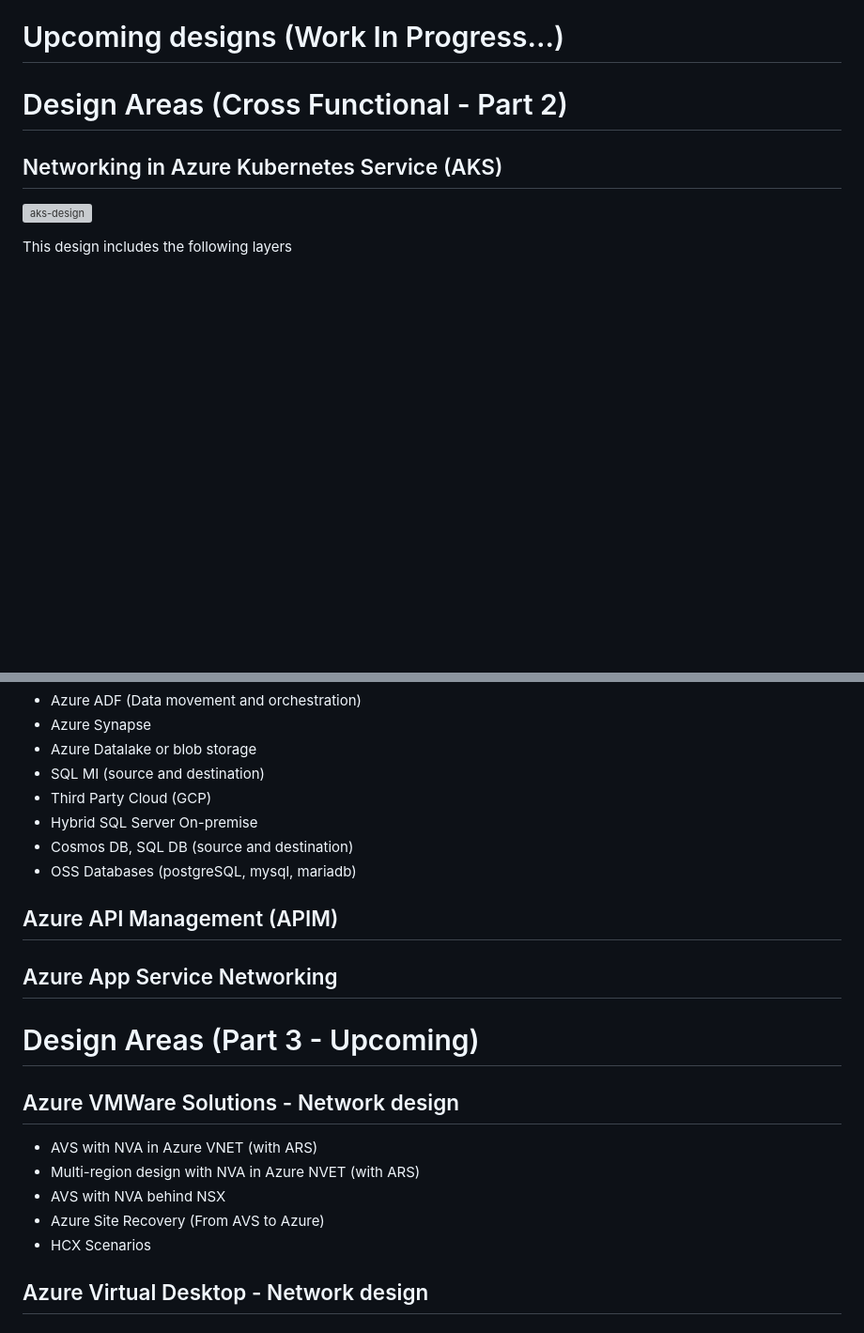
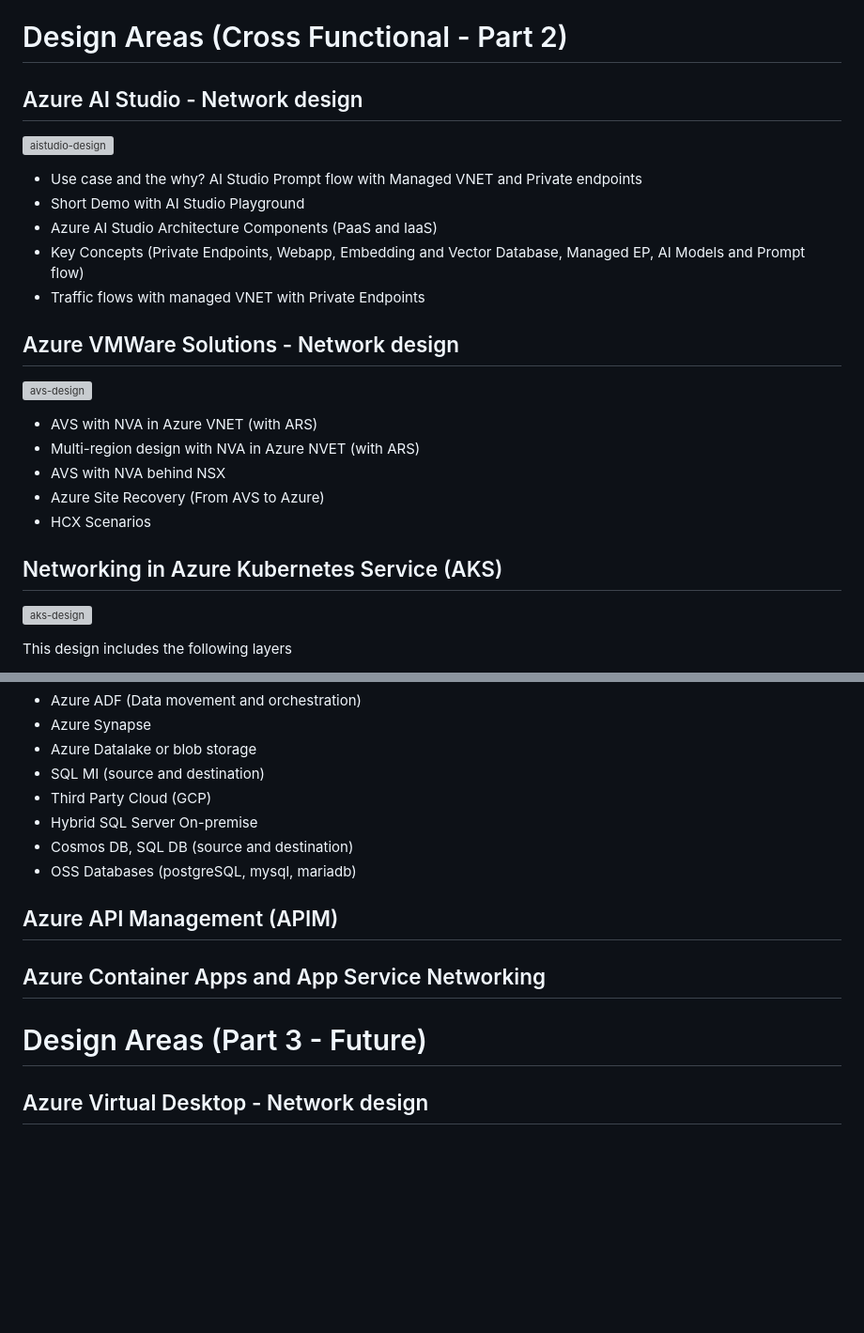
Before and after one commit to nehalineogi/azure-networking, a Markdown page: README.md, 2 parts joined by grey strips. Shown: that part at 94% size. Rendered like a GitHub page; blank space fills up the shorter version; grey boxes are pictures that could not be loaded.

```diff
--- a/README.md
+++ b/README.md
@@ -169,10 +153,23 @@ This design includes the following layers:
 - Use case with Azure Front Door (AFD) with Private Endpoint
 - Use case with AKS
 
-# Upcoming designs (Work In Progress...)
+# Design Areas (Cross Functional - Part 2)
+## Azure AI Studio - Network design
+![aistudio-design](design-gifs/aistudio-design.gif)
+- Use case and the why? AI Studio Prompt flow with Managed VNET and Private endpoints
+- Short Demo with AI Studio Playground
+- Azure AI Studio Architecture Components (PaaS and IaaS)
+- Key Concepts (Private Endpoints, Webapp, Embedding and Vector Database, Managed EP, AI Models and Prompt flow)
+- Traffic flows with managed VNET with Private Endpoints
 
-# Design Areas (Cross Functional - Part 2)
 
+## Azure VMWare Solutions - Network design
+![avs-design](design-gifs/avs-design.gif)
+- AVS with NVA in Azure VNET (with ARS)
+- Multi-region design with NVA in Azure NVET (with ARS)
+- AVS with NVA behind NSX
+- Azure Site Recovery (From AVS to Azure)
+- HCX Scenarios
 
 ## Networking in Azure Kubernetes Service (AKS)
 ![aks-design](design-gifs/aks-design.gif)
@@ -200,18 +197,11 @@ This design includes the following layers
 - OSS Databases (postgreSQL, mysql, mariadb)
 
 
+## Azure API Management (APIM)
+## Azure Container Apps and App Service Networking
 
-## Azure API Management (APIM)
-## Azure App Service Networking
+# Design Areas (Part 3 - Future)
 
-# Design Areas (Part 3 - Upcoming)
-
-## Azure VMWare Solutions - Network design
-- AVS with NVA in Azure VNET (with ARS)
-- Multi-region design with NVA in Azure NVET (with ARS)
-- AVS with NVA behind NSX
-- Azure Site Recovery (From AVS to Azure)
-- HCX Scenarios
 ## Azure Virtual Desktop - Network design
 ## IPv6 in Azure
 ## AzFW deep dive
```
Also changed, not shown: other parts of README.md (+18 -34 lines).
